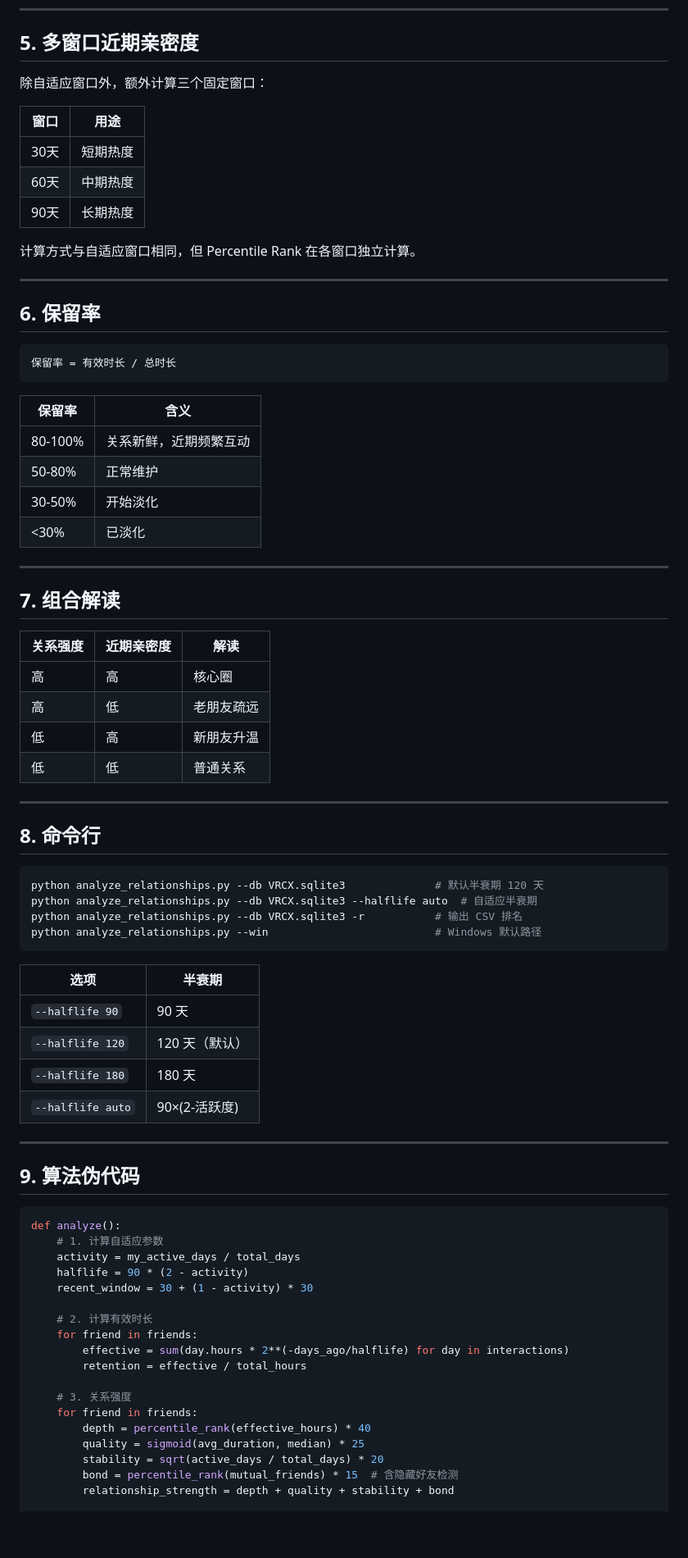
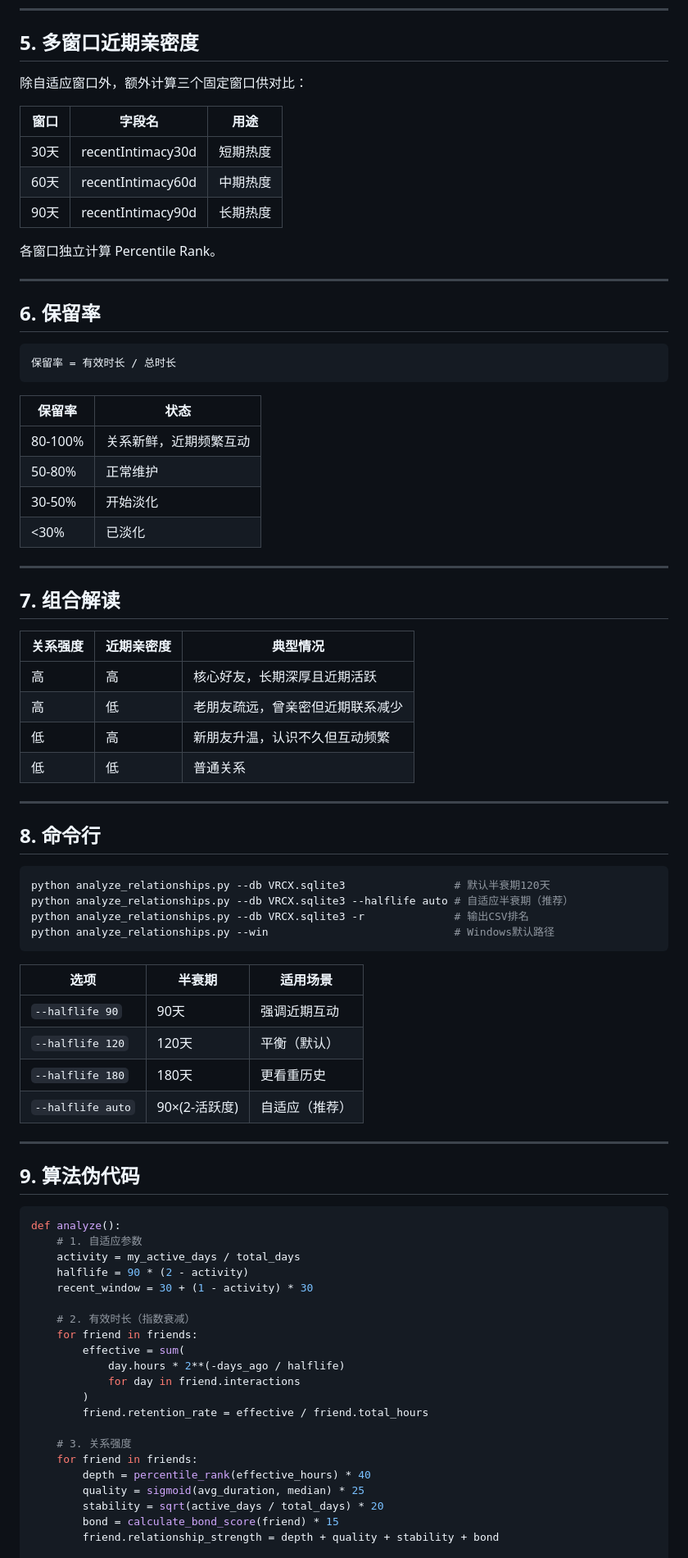
Before and after one commit to Haor/vrc_nexus, a Markdown page: RELATIONSHIP_ANALYSIS/ALGORITHM_DESIGN.md, the part around one of its changes. Shown at 82% size. GitHub-like rendering; blank space fills up the shorter version.

````diff
--- a/RELATIONSHIP_ANALYSIS/ALGORITHM_DESIGN.md
+++ b/RELATIONSHIP_ANALYSIS/ALGORITHM_DESIGN.md
@@ -140,15 +172,15 @@ shareScore = sigmoid(lifeShare, medianShare) × 30
 
 ## 5. 多窗口近期亲密度
 
-除自适应窗口外，额外计算三个固定窗口：
+除自适应窗口外，额外计算三个固定窗口供对比：
 
-| 窗口 | 用途 |
-|------|------|
-| 30天 | 短期热度 |
-| 60天 | 中期热度 |
-| 90天 | 长期热度 |
+| 窗口 | 字段名 | 用途 |
+|------|--------|------|
+| 30天 | recentIntimacy30d | 短期热度 |
+| 60天 | recentIntimacy60d | 中期热度 |
+| 90天 | recentIntimacy90d | 长期热度 |
 
-计算方式与自适应窗口相同，但 Percentile Rank 在各窗口独立计算。
+各窗口独立计算 Percentile Rank。
 
 ---
 
@@ -158,7 +190,7 @@ shareScore = sigmoid(lifeShare, medianShare) × 30
 保留率 = 有效时长 / 总时长
 ```
 
-| 保留率 | 含义 |
+| 保留率 | 状态 |
 |--------|------|
 | 80-100% | 关系新鲜，近期频繁互动 |
 | 50-80% | 正常维护 |
@@ -169,11 +201,11 @@ shareScore = sigmoid(lifeShare, medianShare) × 30
 
 ## 7. 组合解读
 
-| 关系强度 | 近期亲密度 | 解读 |
-|----------|------------|------|
-| 高 | 高 | 核心圈 |
-| 高 | 低 | 老朋友疏远 |
-| 低 | 高 | 新朋友升温 |
+| 关系强度 | 近期亲密度 | 典型情况 |
+|----------|------------|----------|
+| 高 | 高 | 核心好友，长期深厚且近期活跃 |
+| 高 | 低 | 老朋友疏远，曾亲密但近期联系减少 |
+| 低 | 高 | 新朋友升温，认识不久但互动频繁 |
 | 低 | 低 | 普通关系 |
 
 ---
@@ -181,18 +213,18 @@ shareScore = sigmoid(lifeShare, medianShare) × 30
 ## 8. 命令行
 
 ```bash
-python analyze_relationships.py --db VRCX.sqlite3              # 默认半衰期 120 天
-python analyze_relationships.py --db VRCX.sqlite3 --halflife auto  # 自适应半衰期
-python analyze_relationships.py --db VRCX.sqlite3 -r           # 输出 CSV 排名
-python analyze_relationships.py --win                          # Windows 默认路径
+python analyze_relationships.py --db VRCX.sqlite3                 # 默认半衰期120天
+python analyze_relationships.py --db VRCX.sqlite3 --halflife auto # 自适应半衰期（推荐）
+python analyze_relationships.py --db VRCX.sqlite3 -r              # 输出CSV排名
+python analyze_relationships.py --win                             # Windows默认路径
 ```
 
-| 选项 | 半衰期 |
-|------|--------|
-| `--halflife 90` | 90 天 |
-| `--halflife 120` | 120 天（默认） |
-| `--halflife 180` | 180 天 |
-| `--halflife auto` | 90×(2-活跃度) |
+| 选项 | 半衰期 | 适用场景 |
+|------|--------|----------|
+| `--halflife 90` | 90天 | 强调近期互动 |
+| `--halflife 120` | 120天 | 平衡（默认） |
+| `--halflife 180` | 180天 | 更看重历史 |
+| `--halflife auto` | 90×(2-活跃度) | 自适应（推荐） |
 
 ---
 
@@ -200,23 +232,26 @@ python analyze_relationships.py --win                          # Windows 默认
 
 ```python
 def analyze():
-    # 1. 计算自适应参数
+    # 1. 自适应参数
     activity = my_active_days / total_days
     halflife = 90 * (2 - activity)
     recent_window = 30 + (1 - activity) * 30
 
-    # 2. 计算有效时长
+    # 2. 有效时长（指数衰减）
     for friend in friends:
-        effective = sum(day.hours * 2**(-days_ago/halflife) for day in interactions)
-        retention = effective / total_hours
+        effective = sum(
+            day.hours * 2**(-days_ago / halflife)
+            for day in friend.interactions
+        )
+        friend.retention_rate = effective / friend.total_hours
 
     # 3. 关系强度
     for friend in friends:
         depth = percentile_rank(effective_hours) * 40
         quality = sigmoid(avg_duration, median) * 25
         stability = sqrt(active_days / total_days) * 20
-        bond = percentile_rank(mutual_friends) * 15  # 含隐藏好友检测
-        relationship_strength = depth + quality + stability + bond
+        bond = calculate_bond_score(friend) * 15
+        friend.relationship_strength = depth + quality + stability + bond
 
     # 4. 近期亲密度
     for friend in friends:
````
Also changed, not shown: other parts of RELATIONSHIP_ANALYSIS/ALGORITHM_DESIGN.md (+73 -33 lines).
